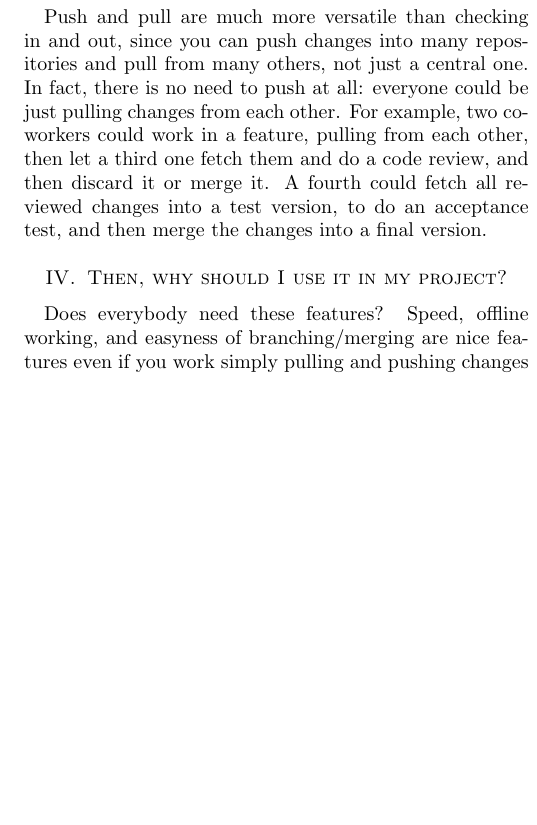
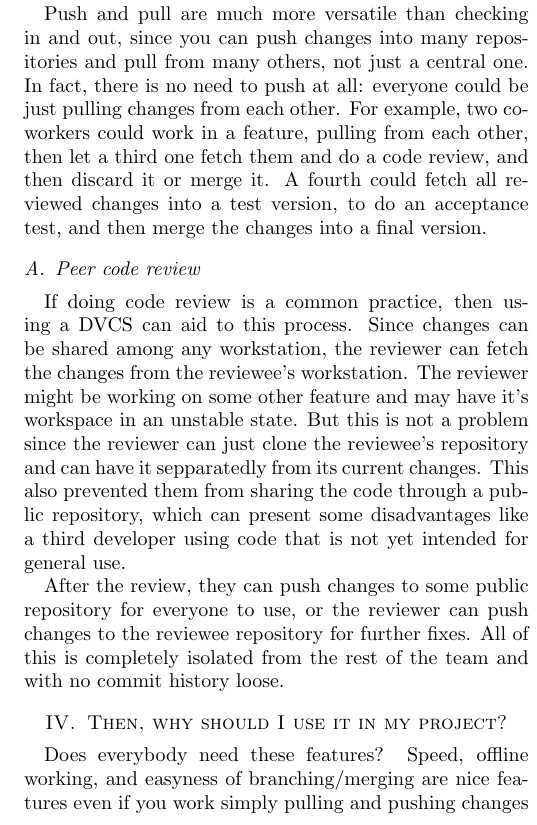
Before and after one commit to nicops/paperapit, a LaTeX paper (paper.tex): part of one column of page 2 of 2, cut so that both start at the same text, the shorter picture padded with empty space. Compiled offline with pdfLaTeX.

Commit message:
Agregue la subseccion "Peer code review"

```diff
--- a/paper.tex
+++ b/paper.tex
@@ -251,16 +258,22 @@ in a feature, pulling from each other, then let a third one fetch them and do a
 discard it or merge it. A fourth could fetch all reviewed changes into a test version, to do an
 acceptance test, and then merge the changes into a final version.
 
-%Explicar los casos donde resulta interesante aplicar esta herramienta.
-%También la idea es mostrar configuraciones posibles para la empresa donde
-%se vea la forma de hacer cosas que con un sistema no distribuido no sería
-%posible, o como es posible hacer lo mismo que se podía hacer con svn
-%(usando un repositorio que tenga el branch principal), de manera que
-%no te limita.
+\subsection{Peer code review}
+If doing code review is a common practice, then using a DVCS can aid to this process. Since changes can be shared
+among any workstation, the reviewer can fetch the changes from the reviewee's workstation. The reviewer might be
+working on some other feature and may have it's workspace in an unstable state. But this is not a problem since the
+reviewer can just clone the reviewee's repository and can have it sepparatedly from its current changes.
+This also prevented them from sharing the code through a public repository, which can present some disadvantages like
+a third developer using code that is not yet intended for general use.
+
+After the review, they can push changes to some public repository for everyone to use, or the reviewer can push changes to the reviewee repository for further fixes. All of this is completely isolated from the rest of the team and with no commit history loose.
 
 %----------------------------------------------------------------------
 % SECTION IV: Then, why should I use it in my project?
 %----------------------------------------------------------------------
+%Si mi proyecto es apto para aplicar la herramienta por qué debería utilizarla en
+%vez de utilizar CVS/SVN/otros, mostrando los costos y ventajas y desventajas,
+% siempre desde el punto de vista "closed source" (debatible).
 \section{Then, why should I use it in my project?}
 Does everybody need these features? Speed, offline working,
 and easyness of branching/merging are nice features even if you work simply pulling
```
Also changed, not shown: paper.tex (11 more changed lines).
